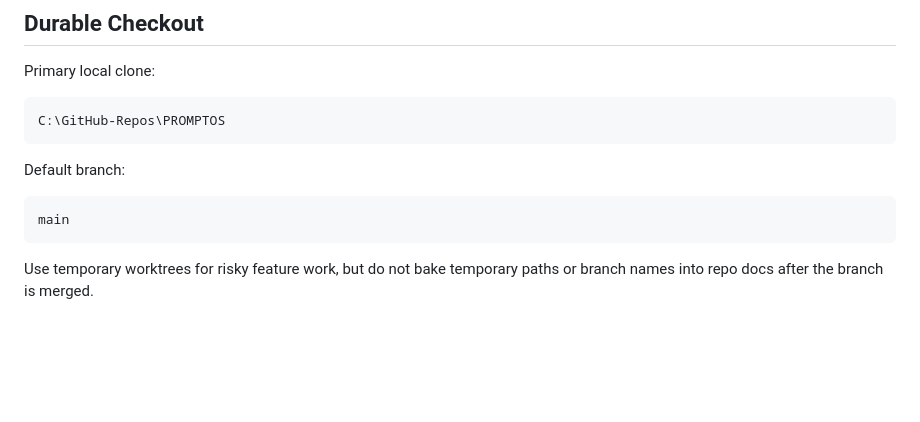
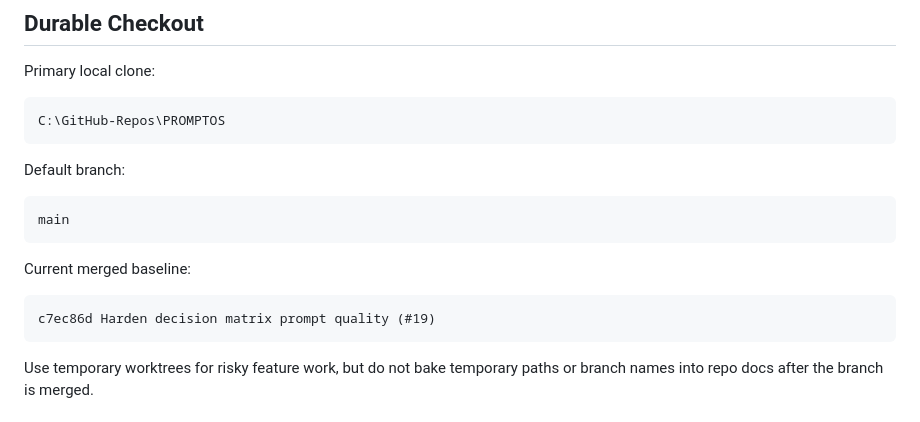
Before and after one commit to BFlinkDesign/PROMPTOS, a Markdown page: PROJECT-STATE.md, the part around the change. Rendered like a GitHub page; blank space fills up the shorter version.

````diff
--- a/PROJECT-STATE.md
+++ b/PROJECT-STATE.md
@@ -23,6 +23,12 @@ Default branch:
 
 ```text
 main
+```
+
+Current merged baseline:
+
+```text
+c7ec86d Harden decision matrix prompt quality (#19)
 ```
 
 Use temporary worktrees for risky feature work, but do not bake temporary paths
````
Also changed, not shown: CODEX.md (+21 -0 lines).
